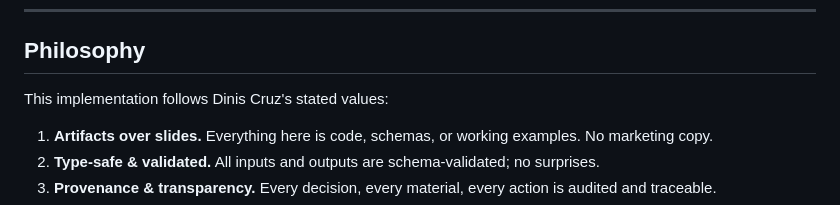
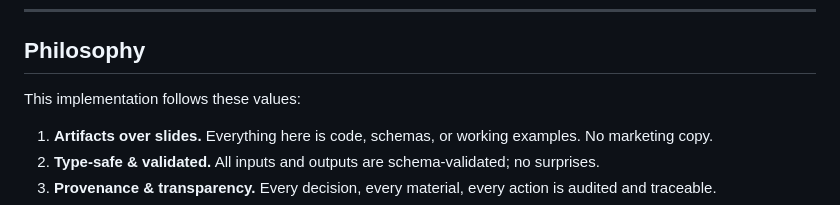
Before and after one commit to jb0ta/handover-agent, a Markdown page: README.md, the part around the change. GitHub-like rendering.

```diff
--- a/README.md
+++ b/README.md
@@ -243,7 +243,7 @@ See [docs/threat-model.md](docs/threat-model.md) for the full model.
 
 ## Philosophy
 
-This implementation follows Dinis Cruz's stated values:
+This implementation follows these values:
 
 1. **Artifacts over slides.** Everything here is code, schemas, or working examples. No marketing copy.
 2. **Type-safe & validated.** All inputs and outputs are schema-validated; no surprises.
```
